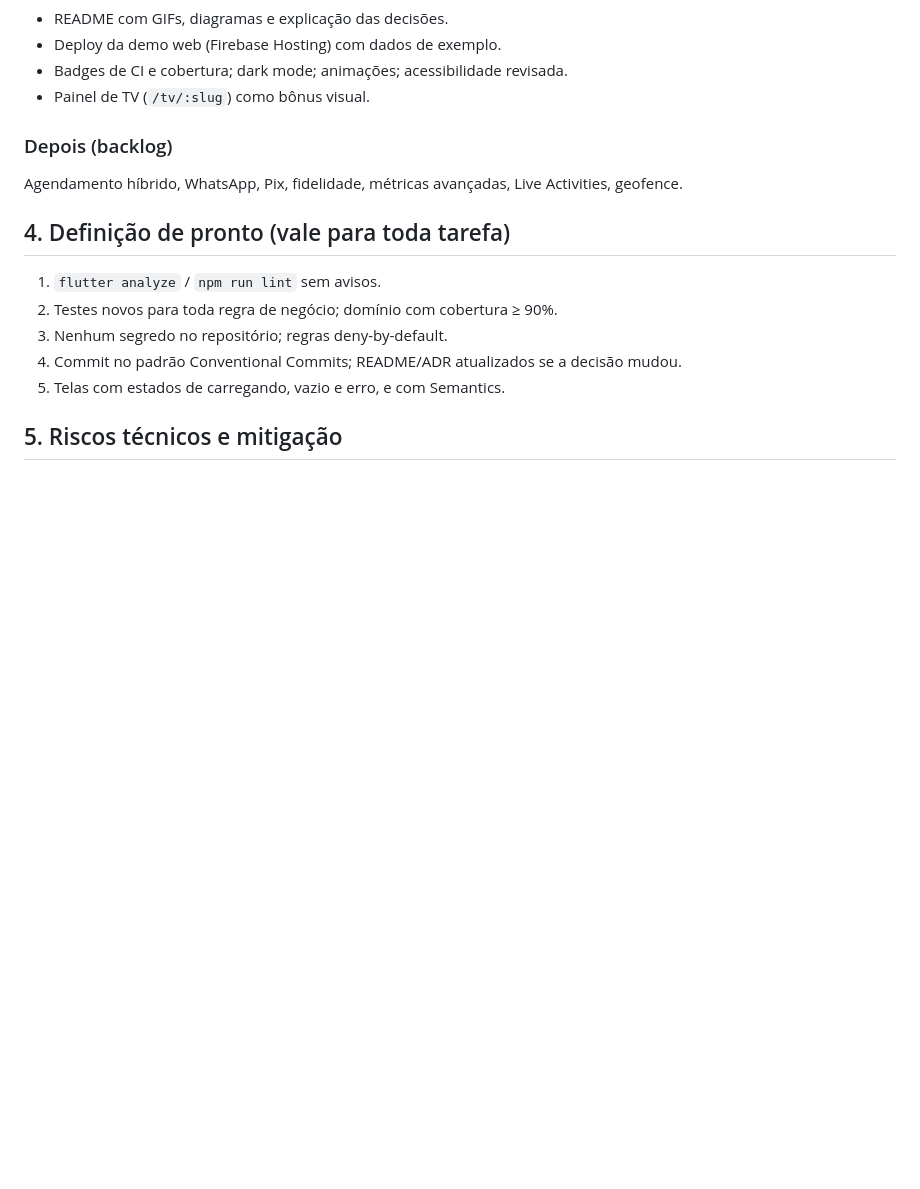
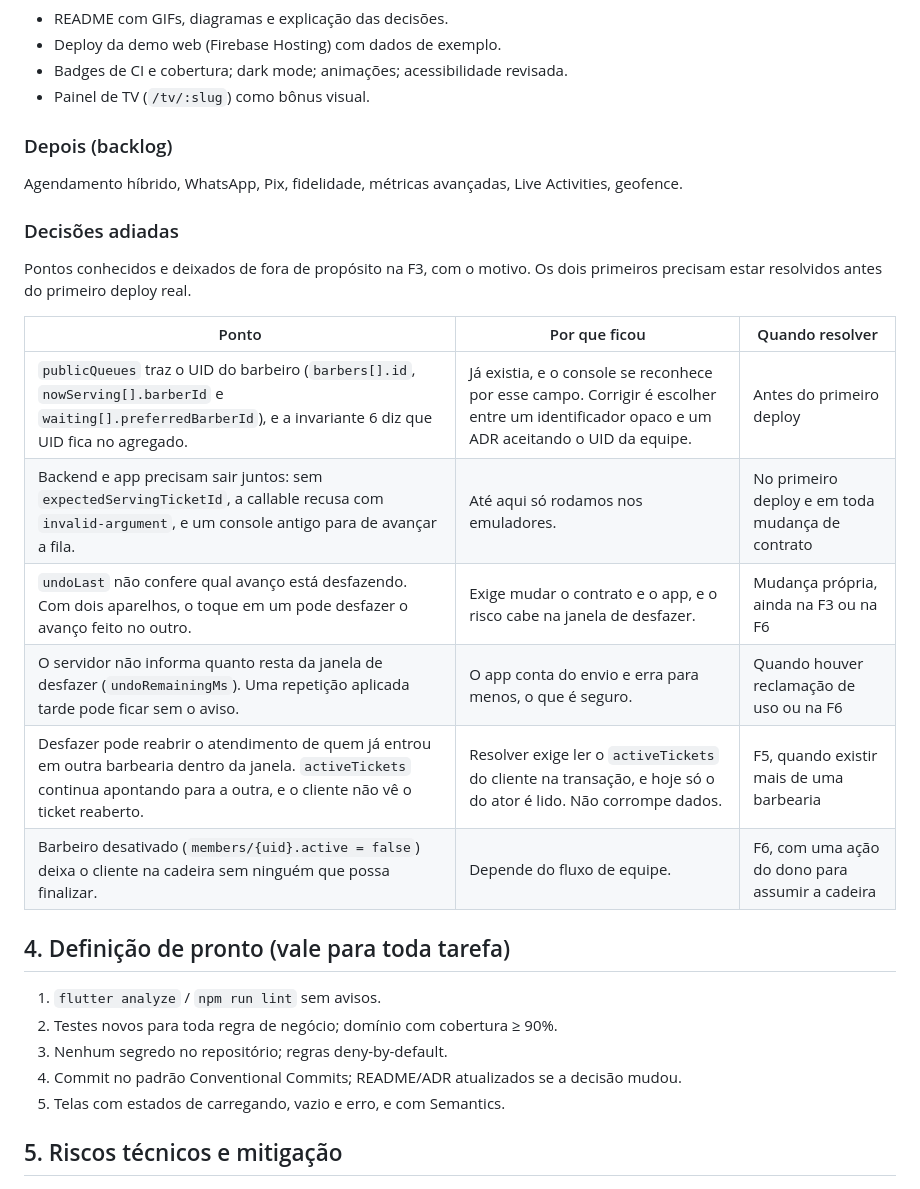
Before and after one commit to Rasochii/proximo, a Markdown page: docs/PLANO_DE_ACAO.md, the part around the change. GitHub-like rendering; blank space fills up the shorter version.

Commit message:
docs: registra as decisões adiadas da F3
Co-Authored-By: Claude Opus 5.5 <noreply@anthropic.com>

```diff
--- a/docs/PLANO_DE_ACAO.md
+++ b/docs/PLANO_DE_ACAO.md
@@ -142,6 +142,18 @@ Legenda de tamanho: **P** ≈ 1–3 dias · **M** ≈ 1 semana · **G** ≈ 2 se
 ### Depois (backlog)
 Agendamento híbrido, WhatsApp, Pix, fidelidade, métricas avançadas, Live Activities, geofence.
 
+### Decisões adiadas
+Pontos conhecidos e deixados de fora de propósito na F3, com o motivo. Os dois primeiros precisam estar resolvidos antes do primeiro deploy real.
+
+| Ponto | Por que ficou | Quando resolver |
+|---|---|---|
+| `publicQueues` traz o UID do barbeiro (`barbers[].id`, `nowServing[].barberId` e `waiting[].preferredBarberId`), e a invariante 6 diz que UID fica no agregado. | Já existia, e o console se reconhece por esse campo. Corrigir é escolher entre um identificador opaco e um ADR aceitando o UID da equipe. | Antes do primeiro deploy |
+| Backend e app precisam sair juntos: sem `expectedServingTicketId`, a callable recusa com `invalid-argument`, e um console antigo para de avançar a fila. | Até aqui só rodamos nos emuladores. | No primeiro deploy e em toda mudança de contrato |
+| `undoLast` não confere qual avanço está desfazendo. Com dois aparelhos, o toque em um pode desfazer o avanço feito no outro. | Exige mudar o contrato e o app, e o risco cabe na janela de desfazer. | Mudança própria, ainda na F3 ou na F6 |
+| O servidor não informa quanto resta da janela de desfazer (`undoRemainingMs`). Uma repetição aplicada tarde pode ficar sem o aviso. | O app conta do envio e erra para menos, o que é seguro. | Quando houver reclamação de uso ou na F6 |
+| Desfazer pode reabrir o atendimento de quem já entrou em outra barbearia dentro da janela. `activeTickets` continua apontando para a outra, e o cliente não vê o ticket reaberto. | Resolver exige ler o `activeTickets` do cliente na transação, e hoje só o do ator é lido. Não corrompe dados. | F5, quando existir mais de uma barbearia |
+| Barbeiro desativado (`members/{uid}.active = false`) deixa o cliente na cadeira sem ninguém que possa finalizar. | Depende do fluxo de equipe. | F6, com uma ação do dono para assumir a cadeira |
+
 ## 4. Definição de pronto (vale para toda tarefa)
 1. `flutter analyze` / `npm run lint` sem avisos.
 2. Testes novos para toda regra de negócio; domínio com cobertura ≥ 90%.
```
